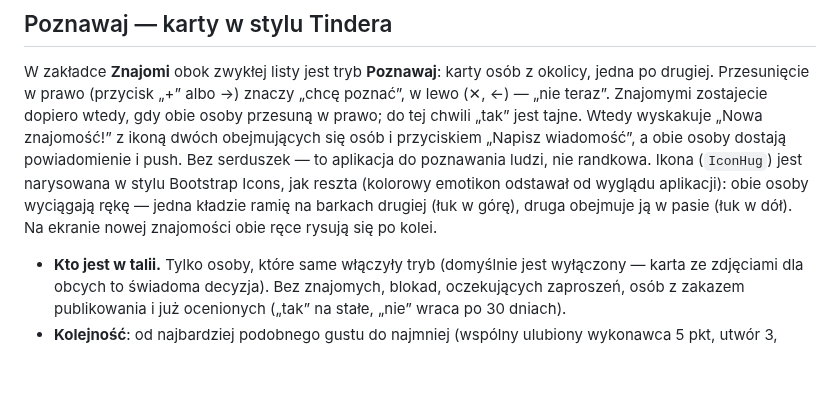
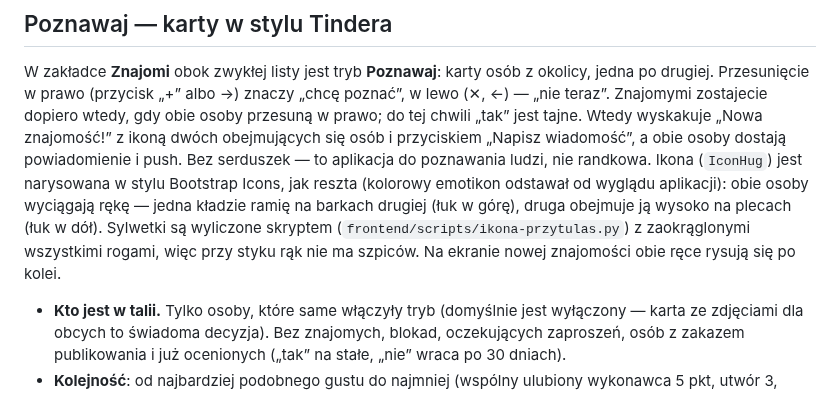
Before and after one commit to d4krzyk/MusicClubApp, a Markdown page: README.md, the part around the change. Drawn GitHub-style; blank space fills up the shorter version.

```diff
--- a/README.md
+++ b/README.md
@@ -765,7 +765,9 @@ gdy obie osoby przesuną w prawo; do tej chwili „tak” jest tajne. Wtedy wysk
 obejmujących się osób i przyciskiem „Napisz wiadomość”, a obie osoby dostają powiadomienie i push. Bez serduszek — to
 aplikacja do poznawania ludzi, nie randkowa. Ikona (`IconHug`) jest narysowana w stylu Bootstrap Icons, jak reszta
 (kolorowy emotikon odstawał od wyglądu aplikacji): obie osoby wyciągają rękę — jedna kładzie ramię na barkach drugiej
-(łuk w górę), druga obejmuje ją w pasie (łuk w dół). Na ekranie nowej znajomości obie ręce rysują się po kolei.
+(łuk w górę), druga obejmuje ją wysoko na plecach (łuk w dół). Sylwetki są wyliczone skryptem
+(`frontend/scripts/ikona-przytulas.py`) z zaokrąglonymi wszystkimi rogami, więc przy styku rąk nie ma szpiców. Na ekranie
+nowej znajomości obie ręce rysują się po kolei.
 
 - **Kto jest w talii.** Tylko osoby, które same włączyły tryb (domyślnie jest wyłączony — karta ze zdjęciami dla obcych
   to świadoma decyzja). Bez znajomych, blokad, oczekujących zaproszeń, osób z zakazem publikowania i już ocenionych
```
Also changed, not shown: CLAUDE.md (+12 -6 lines), docs/WDROZENIE.md (+13 -0 lines), docs/zrzuty/poznawaj-para.jpg, 2 other files.
